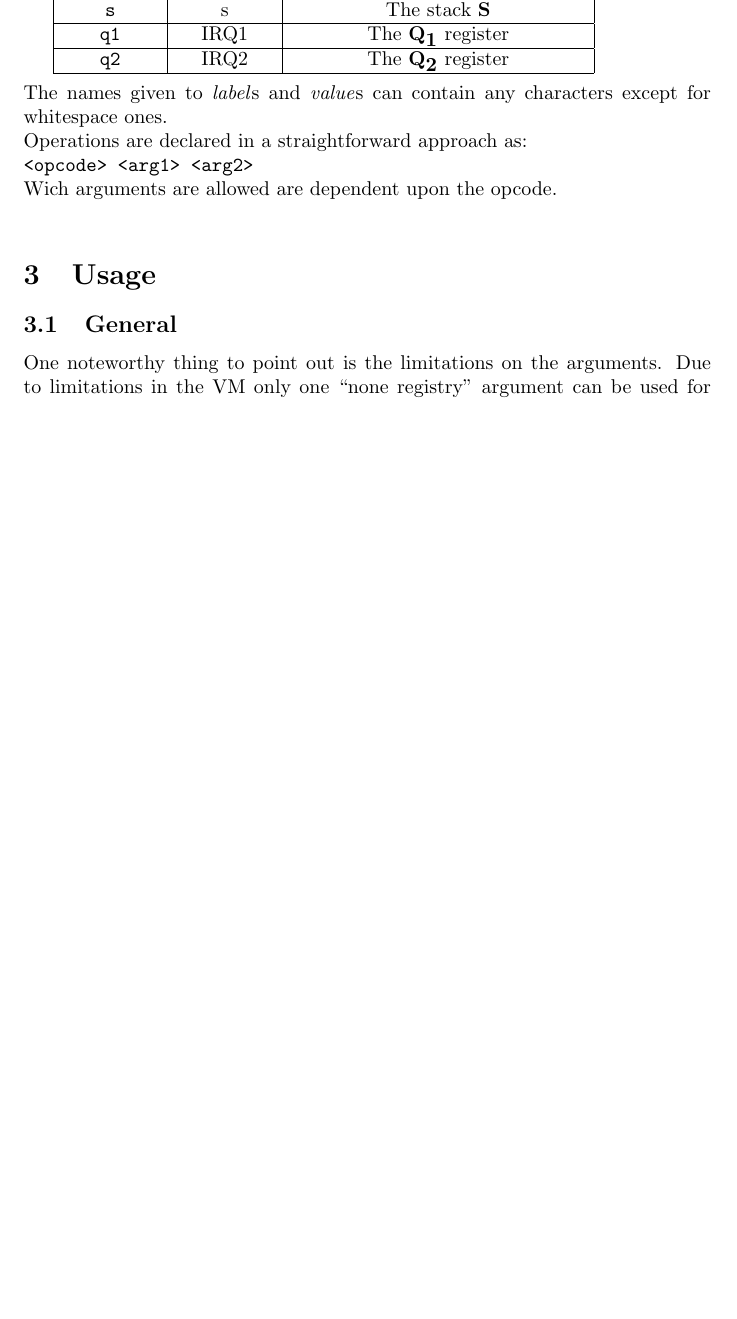
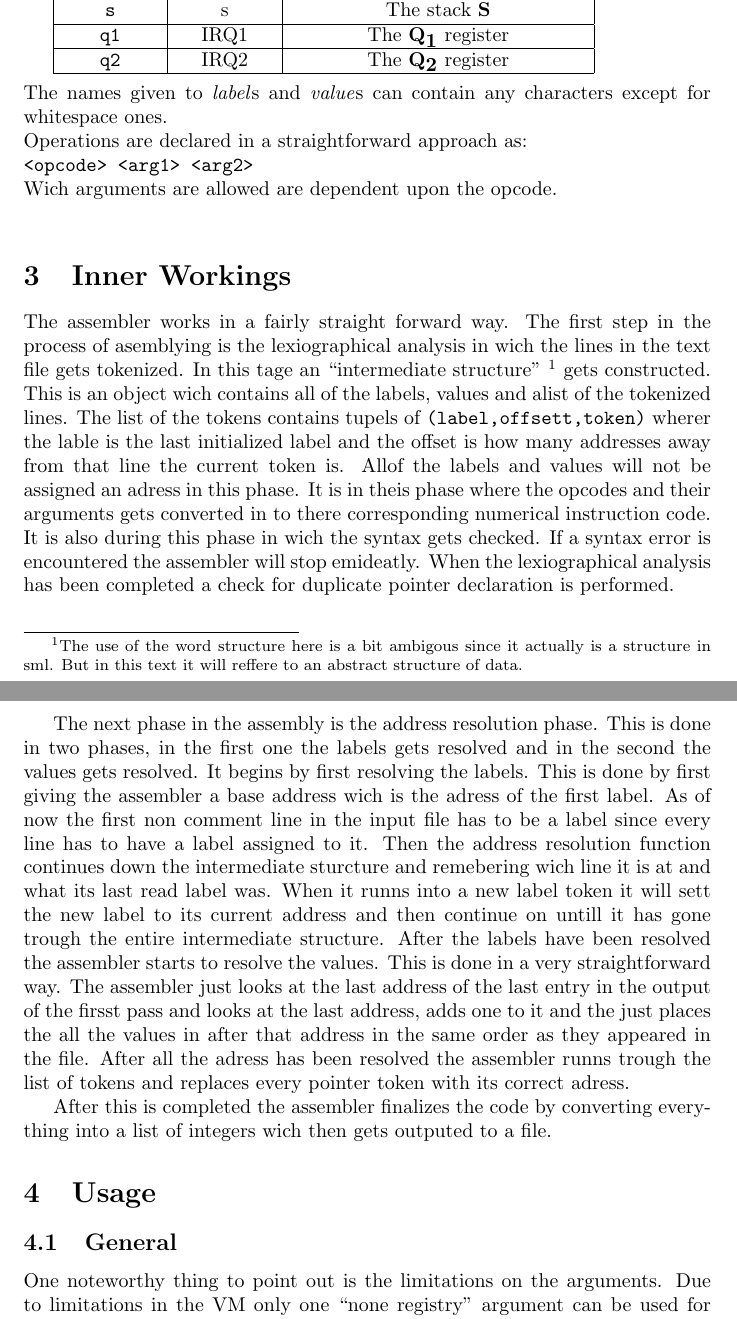
Before and after one commit to tanshinan/fmlgitcopy, a LaTeX document (Documentation/Assembler.tex): part of page 1 of 4 before the commit and two parts of pages 1 and 2 of 5 after it, the two joined at a grey line, cut so that both start at the same text, the shorter picture padded with empty space. The pictures show the PDF file Documentation/Assembler.pdf that the author committed with the source.

Commit message:
Wrote documentation and fixed some bugs in the assembler

```diff
--- a/Documentation/Assembler.tex
+++ b/Documentation/Assembler.tex
@@ -57,9 +59,45 @@ Operations are declared in a straightforward approach as:\\
 \V+<opcode> <arg1> <arg2>+ \\
 Wich arguments are allowed are dependent upon the opcode.\\
 
+\section{Inner Workings}
+The assembler works in a fairly straight forward way. The first step in the
+process of asemblying is the lexiographical analysis in wich the lines in the
+text file gets tokenized. In this tage an ``intermediate structure''
+\footnote{The use of the word structure here is a bit ambigous since it
+actually is a structure in sml. But in this text it will reffere to an abstract
+structure of data.} gets constructed.
+This is an object wich contains all of the labels, values and alist of the tokenized lines. The list of
+the tokens contains tupels of
+\verb+(label,offsett,token)+ wherer the lable is the last initialized label and
+the offset is how many addresses away from that line the current token is. Allof
+the labels and values will not be assigned an adress in this phase. It is in
+theis phase where the opcodes and their arguments gets converted in to there
+corresponding numerical instruction code. It is also during this phase in wich
+the syntax gets checked. If a syntax error is encountered the assembler will
+stop emideatly. When the lexiographical analysis has been completed a check for
+duplicate pointer declaration is performed.
+
+The next phase in the assembly is the address resolution phase. This is done in
+two phases, in the first one the labels gets resolved and in the second the
+values gets  resolved. It begins by first resolving the labels.
+This is done by first giving the assembler a \enph{base address} wich is the adress of the first label. As of now the first
+non comment line in the input file has to be a label since every line has to
+have a label assigned to it. Then the address resolution function continues down
+the intermediate sturcture and remebering wich line it is at and what its last
+read label was. When it runns into a new label token it will sett the new label
+to its current address and then continue on untill it has gone trough the entire
+intermediate structure. After the labels have been resolved the assembler starts
+to resolve the values. This is done in a very straightforward way. The assembler
+just looks at the last address of the last entry in the output of the firsst
+pass and looks at the last address, adds one to it and the just places the all
+the values in after that address in the same order as they appeared in the file.
+After all the adress has been resolved the assembler runns trough the list of
+tokens and replaces every pointer token with its correct adress.
+
+After this is completed the assembler finalizes the code by converting
+everything into a list of integers wich then gets outputed to a file.
 
 \section{Usage}
-
 \subsection{General}
 One noteworthy thing to point out is the limitations on the arguments. Due to
 limitations in the VM only one ``none registry'' argument can be used for any
```
Also changed, not shown: Projektplanering/Dagbocker/Henrik S.txt (+4 -0 lines), Documentation/Assembler.pdf, Documentation/Assembler.tex (2 more changed lines), 3 other files.
